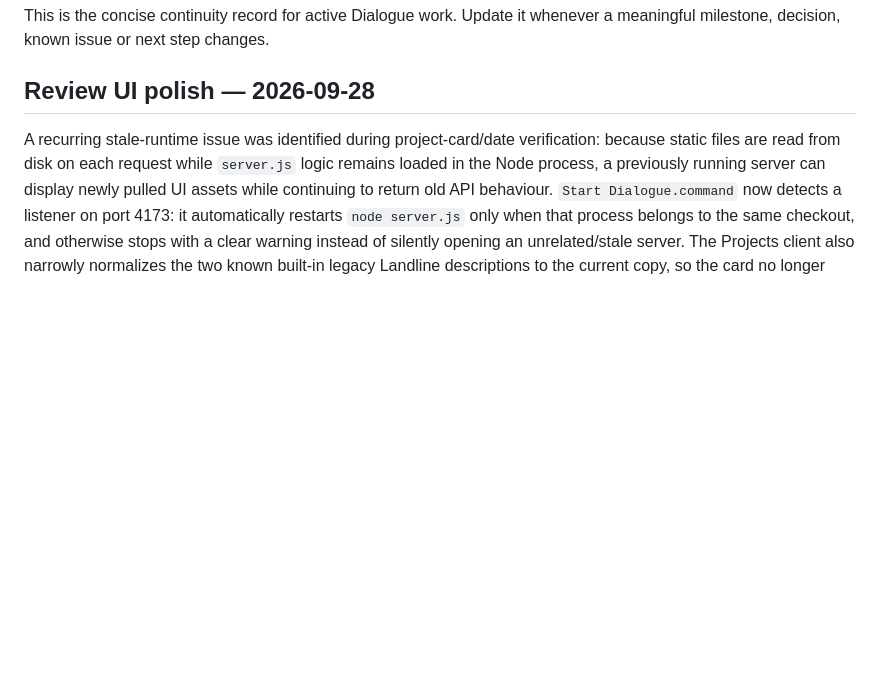
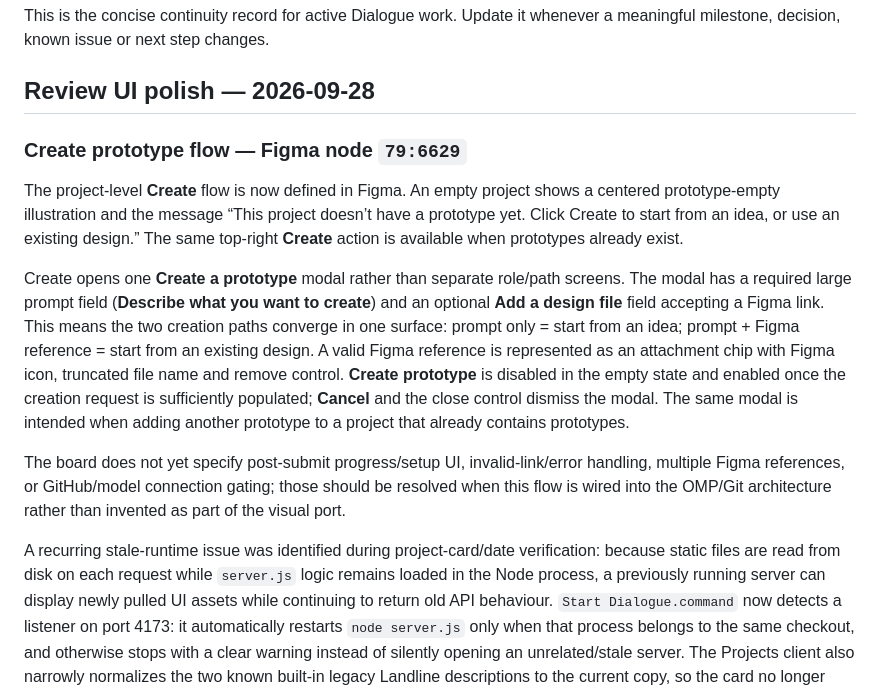
Before and after one commit to mattatgit/dialogue, a Markdown page: docs/CURRENT.md, the part around the change. Rendered like a GitHub page; blank space fills up the shorter version.

Commit message:
docs: record Create prototype flow from Figma

```diff
--- a/docs/CURRENT.md
+++ b/docs/CURRENT.md
@@ -3,6 +3,14 @@
 This is the concise continuity record for active Dialogue work. Update it whenever a meaningful milestone, decision, known issue or next step changes.
 
 ## Review UI polish — 2026-09-28
+
+### Create prototype flow — Figma node `79:6629`
+
+The project-level **Create** flow is now defined in Figma. An empty project shows a centered prototype-empty illustration and the message “This project doesn’t have a prototype yet. Click Create to start from an idea, or use an existing design.” The same top-right **Create** action is available when prototypes already exist.
+
+Create opens one **Create a prototype** modal rather than separate role/path screens. The modal has a required large prompt field (**Describe what you want to create**) and an optional **Add a design file** field accepting a Figma link. This means the two creation paths converge in one surface: prompt only = start from an idea; prompt + Figma reference = start from an existing design. A valid Figma reference is represented as an attachment chip with Figma icon, truncated file name and remove control. **Create prototype** is disabled in the empty state and enabled once the creation request is sufficiently populated; **Cancel** and the close control dismiss the modal. The same modal is intended when adding another prototype to a project that already contains prototypes.
+
+The board does not yet specify post-submit progress/setup UI, invalid-link/error handling, multiple Figma references, or GitHub/model connection gating; those should be resolved when this flow is wired into the OMP/Git architecture rather than invented as part of the visual port.
 
 A recurring stale-runtime issue was identified during project-card/date verification: because static files are read from disk on each request while `server.js` logic remains loaded in the Node process, a previously running server can display newly pulled UI assets while continuing to return old API behaviour. `Start Dialogue.command` now detects a listener on port 4173: it automatically restarts `node server.js` only when that process belongs to the same checkout, and otherwise stops with a clear warning instead of silently opening an unrelated/stale server. The Projects client also narrowly normalizes the two known built-in legacy Landline descriptions to the current copy, so the card no longer depends on the server migration having already run; future user-authored descriptions remain untouched.
 
```
